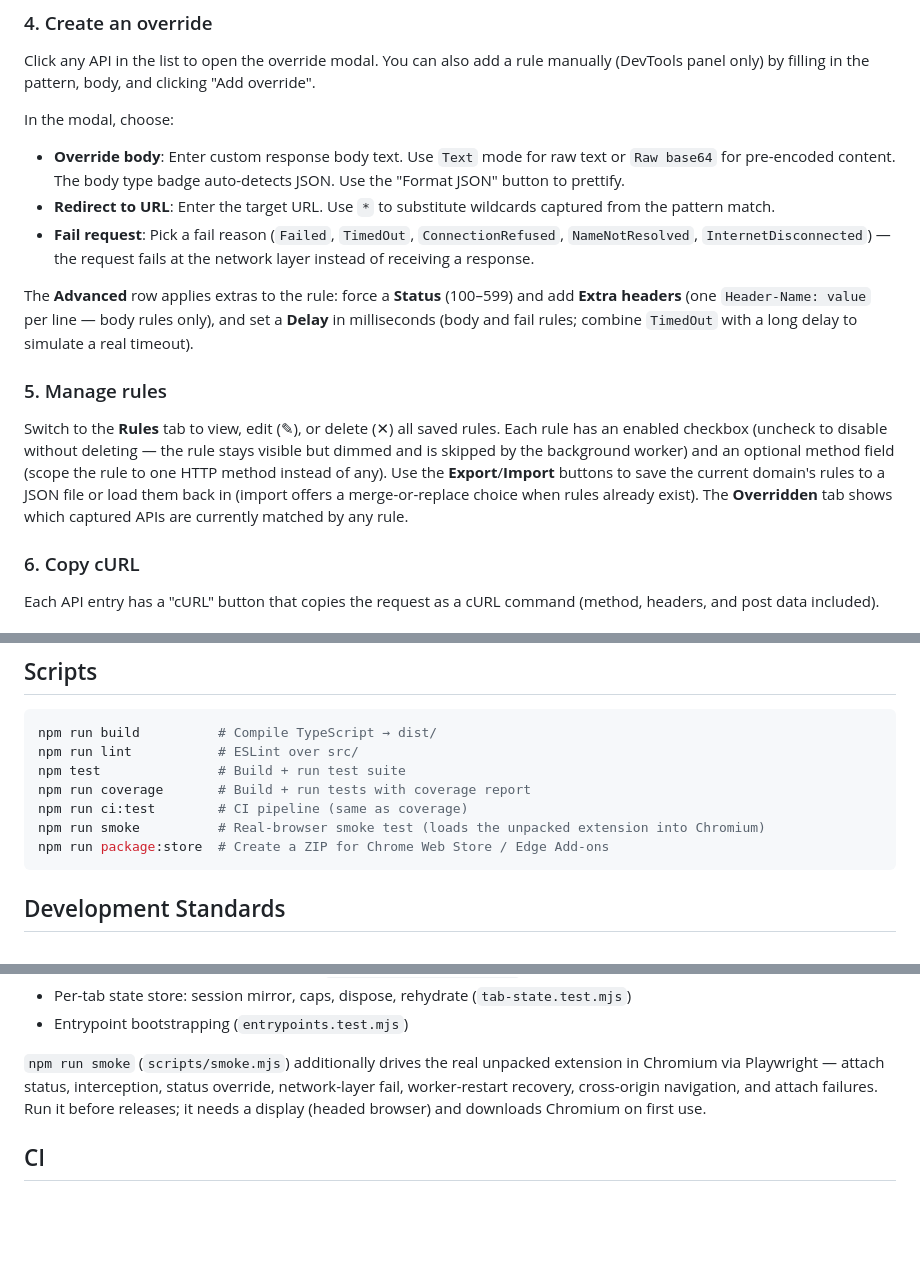
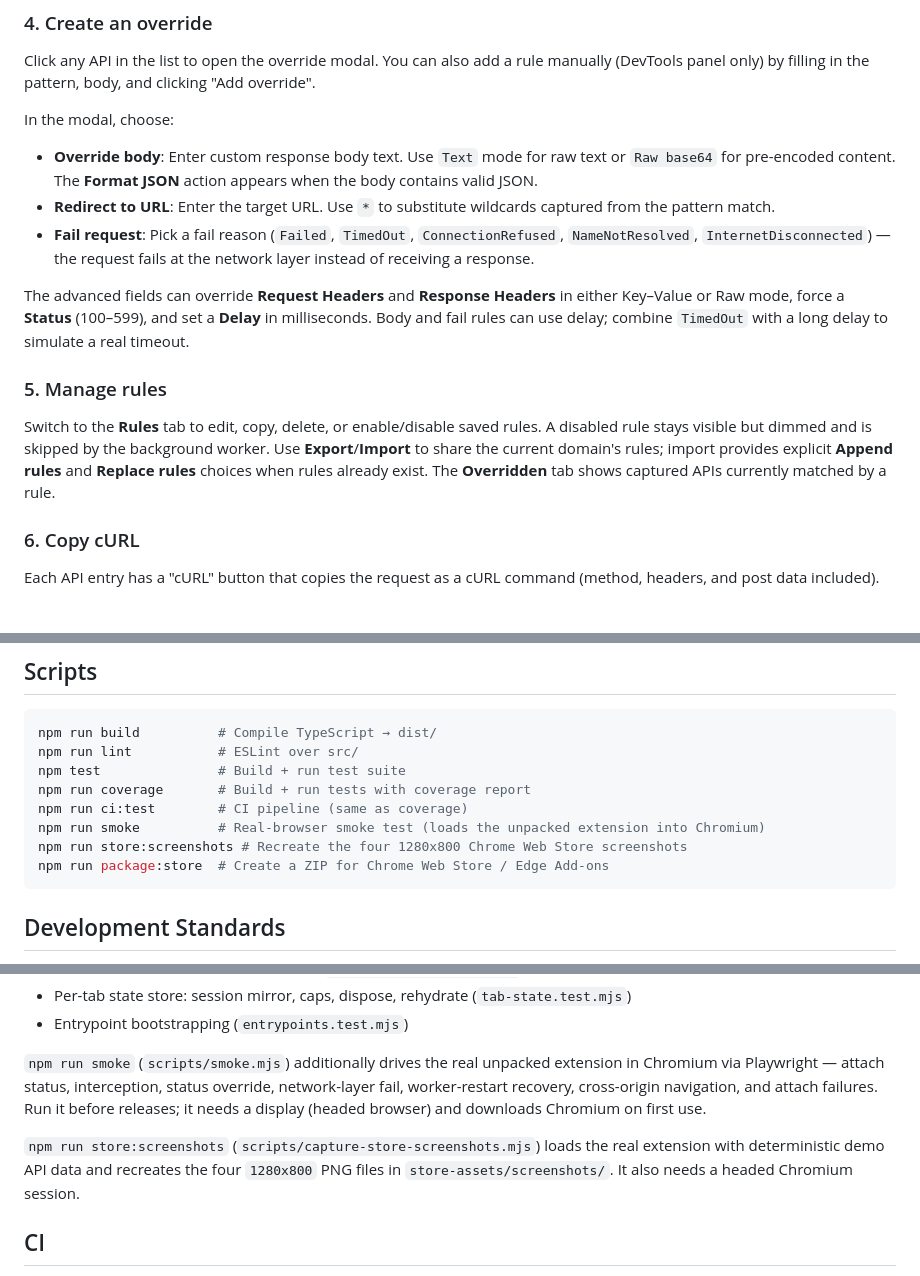
Before and after one commit to vannt-dev/network-overrides-devtools, a Markdown page: README.md, 3 parts joined by grey strips. GitHub-like rendering; blank space fills up the shorter version.

````diff
--- a/README.md
+++ b/README.md
@@ -135,15 +148,15 @@ Click any API in the list to open the override modal. You can also add a rule ma
 
 In the modal, choose:
 
-- **Override body**: Enter custom response body text. Use `Text` mode for raw text or `Raw base64` for pre-encoded content. The body type badge auto-detects JSON. Use the "Format JSON" button to prettify.
+- **Override body**: Enter custom response body text. Use `Text` mode for raw text or `Raw base64` for pre-encoded content. The **Format JSON** action appears when the body contains valid JSON.
 - **Redirect to URL**: Enter the target URL. Use `*` to substitute wildcards captured from the pattern match.
 - **Fail request**: Pick a fail reason (`Failed`, `TimedOut`, `ConnectionRefused`, `NameNotResolved`, `InternetDisconnected`) — the request fails at the network layer instead of receiving a response.
 
-The **Advanced** row applies extras to the rule: force a **Status** (100–599) and add **Extra headers** (one `Header-Name: value` per line — body rules only), and set a **Delay** in milliseconds (body and fail rules; combine `TimedOut` with a long delay to simulate a real timeout).
+The advanced fields can override **Request Headers** and **Response Headers** in either Key–Value or Raw mode, force a **Status** (100–599), and set a **Delay** in milliseconds. Body and fail rules can use delay; combine `TimedOut` with a long delay to simulate a real timeout.
 
 ### 5. Manage rules
 
-Switch to the **Rules** tab to view, edit (✎), or delete (✕) all saved rules. Each rule has an enabled checkbox (uncheck to disable without deleting — the rule stays visible but dimmed and is skipped by the background worker) and an optional method field (scope the rule to one HTTP method instead of any). Use the **Export**/**Import** buttons to save the current domain's rules to a JSON file or load them back in (import offers a merge-or-replace choice when rules already exist). The **Overridden** tab shows which captured APIs are currently matched by any rule.
+Switch to the **Rules** tab to edit, copy, delete, or enable/disable saved rules. A disabled rule stays visible but dimmed and is skipped by the background worker. Use **Export**/**Import** to share the current domain's rules; import provides explicit **Append rules** and **Replace rules** choices when rules already exist. The **Overridden** tab shows captured APIs currently matched by a rule.
 
 ### 6. Copy cURL
 
@@ -176,6 +189,7 @@ npm test               # Build + run test suite
 npm run coverage       # Build + run tests with coverage report
 npm run ci:test        # CI pipeline (same as coverage)
 npm run smoke          # Real-browser smoke test (loads the unpacked extension into Chromium)
+npm run store:screenshots # Recreate the four 1280x800 Chrome Web Store screenshots
 npm run package:store  # Create a ZIP for Chrome Web Store / Edge Add-ons
 ```
 
@@ -196,6 +210,8 @@ Tests live in `tests/` and cover:
 - Entrypoint bootstrapping (`entrypoints.test.mjs`)
 
 `npm run smoke` (`scripts/smoke.mjs`) additionally drives the real unpacked extension in Chromium via Playwright — attach status, interception, status override, network-layer fail, worker-restart recovery, cross-origin navigation, and attach failures. Run it before releases; it needs a display (headed browser) and downloads Chromium on first use.
+
+`npm run store:screenshots` (`scripts/capture-store-screenshots.mjs`) loads the real extension with deterministic demo API data and recreates the four `1280x800` PNG files in `store-assets/screenshots/`. It also needs a headed Chromium session.
 
 ## CI
 
````
Also changed, not shown: other parts of README.md (+27 -14 lines), store-assets/screenshots/01-captured-apis.png (added), store-assets/screenshots/02-override-editor.png (added), store-assets/screenshots/03-override-rules.png (added), store-assets/screenshots/04-save-and-retry.png (added), 2 other files.
